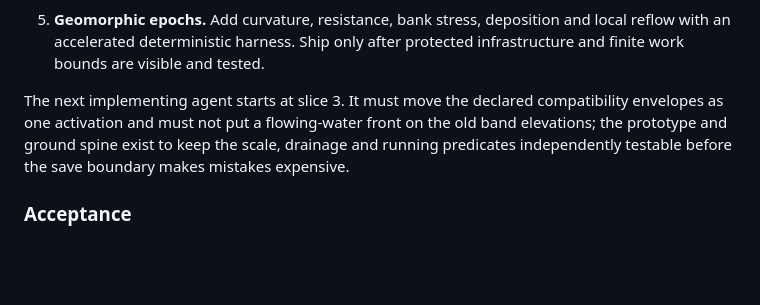
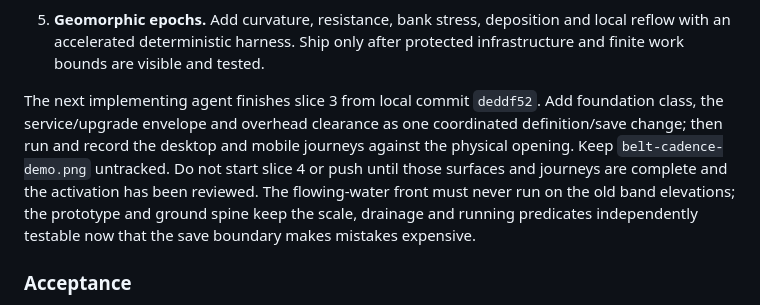
Before and after one commit to Sidem/HexFactory, a Markdown page: docs/HEXFACTORY-PLAN.md, the part around the change. Rendered like a GitHub page; blank space fills up the shorter version.

Commit message:
docs(phase-8): hand off the rest of slice 3

```diff
--- a/docs/HEXFACTORY-PLAN.md
+++ b/docs/HEXFACTORY-PLAN.md
@@ -560,10 +560,13 @@ partially activated physical model.
    an accelerated deterministic harness. Ship only after protected infrastructure and finite work
    bounds are visible and tested.
 
-The next implementing agent starts at slice 3. It must move the declared compatibility envelopes as
-one activation and must not put a flowing-water front on the old band elevations; the prototype and
-ground spine exist to keep the scale, drainage and running predicates independently testable before
-the save boundary makes mistakes expensive.
+The next implementing agent finishes slice 3 from local commit `deddf52`. Add foundation class, the
+service/upgrade envelope and overhead clearance as one coordinated definition/save change;
+then run and record the desktop and mobile journeys against the physical opening. Keep
+`belt-cadence-demo.png` untracked. Do not start slice 4 or push until those surfaces and journeys are
+complete and the activation has been reviewed. The flowing-water front must never run on the old
+band elevations; the prototype and ground spine keep the scale, drainage and running predicates
+independently testable now that the save boundary makes mistakes expensive.
 
 ### Acceptance
 
```
Also changed, not shown: AGENTS.md (+16 -17 lines).
